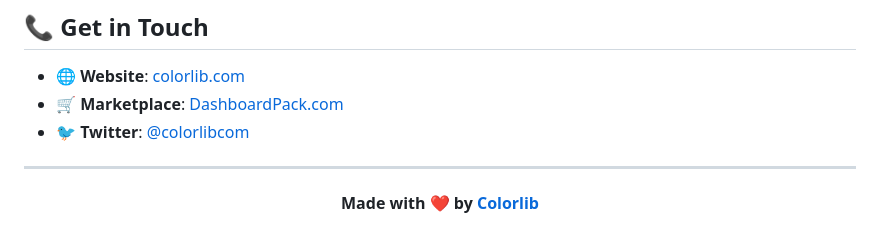
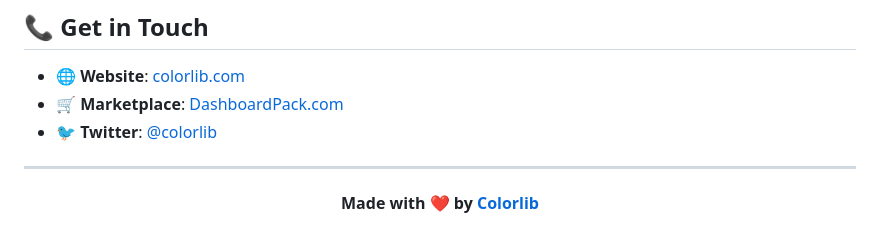
Before and after one commit to puikinsh/CoolAdmin, a Markdown page: README.md, the part around the change. Drawn GitHub-style.

```diff
--- a/README.md
+++ b/README.md
@@ -470,7 +470,7 @@ This project is licensed under the **MIT License** - see the [LICENSE.md](LICENS
 
 - 🌐 **Website**: [colorlib.com](https://colorlib.com)
 - 🛒 **Marketplace**: [DashboardPack.com](https://dashboardpack.com)
-- 🐦 **Twitter**: [@colorlibcom](https://twitter.com/colorlib)
+- 🐦 **Twitter**: [@colorlib](https://twitter.com/colorlib)
 
 ---
 
```
